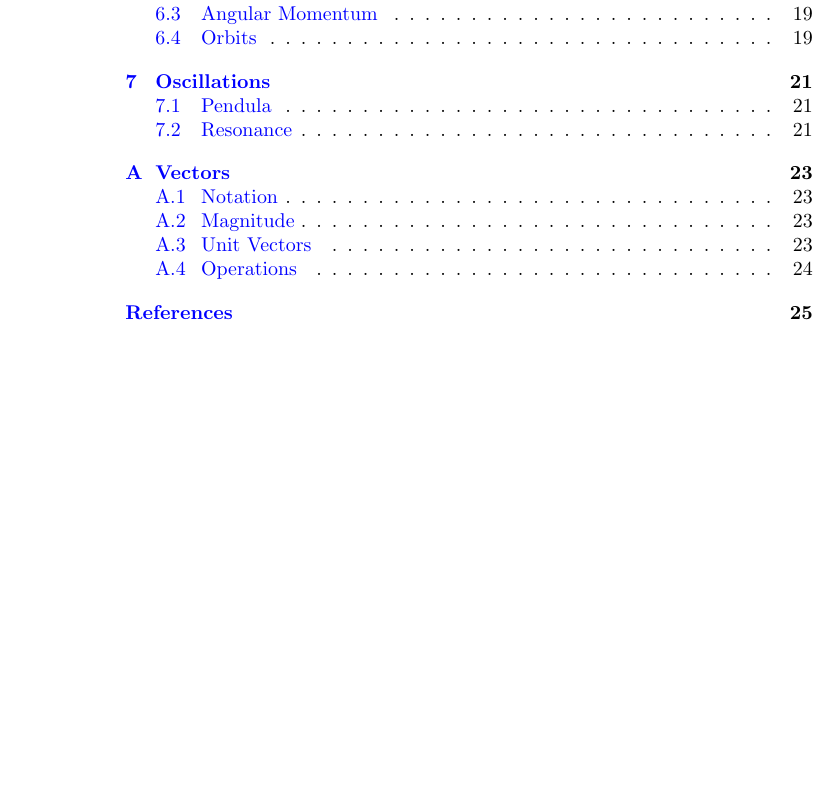
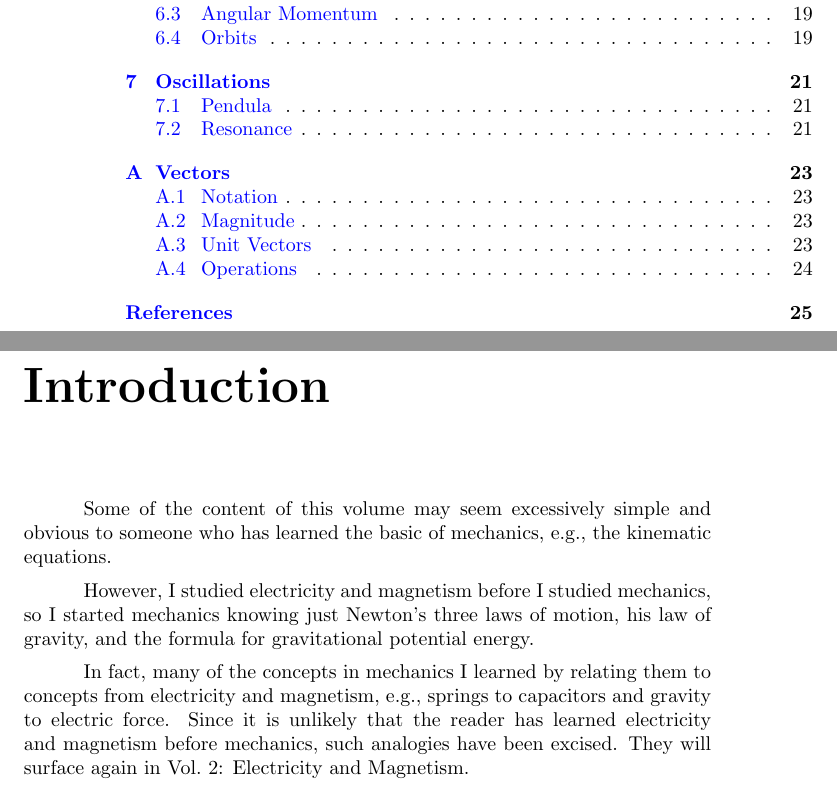
Before and after one commit to Eric2422/physics-notes, a LaTeX thesis (tex/vol1-mechanics/vol1-mechanics.tex): part of page 4 of 29 before the commit and two parts of pages 4 and 5 of 31 after it, the two joined at a grey line, cut so that both start at the same text, the shorter picture padded with empty space. Compiled offline with pdfLaTeX.

Commit message:
添加引言

```diff
--- a/tex/vol1-mechanics/vol1-mechanics.tex
+++ b/tex/vol1-mechanics/vol1-mechanics.tex
@@ -15,6 +15,15 @@
 \frontmatter
 \maketitle
 \tableofcontents
+
+
+\chapter{Introduction}
+
+Some of the content of this volume may seem excessively simple and obvious to someone who has learned the basic of mechanics, e.g., the kinematic equations.
+
+However, I studied electricity and magnetism before I studied mechanics, so I started mechanics knowing just Newton's three laws of motion, his law of gravity, and the formula for gravitational potential energy.
+
+In fact, many of the concepts in mechanics I learned by relating them to concepts from electricity and magnetism, e.g., springs to capacitors and gravity to electric force. Since it is unlikely that the reader has learned electricity and magnetism before mechanics, such analogies have been excised. They will surface again in Vol.~2: Electricity and Magnetism.
 
 
 \mainmatter
```
